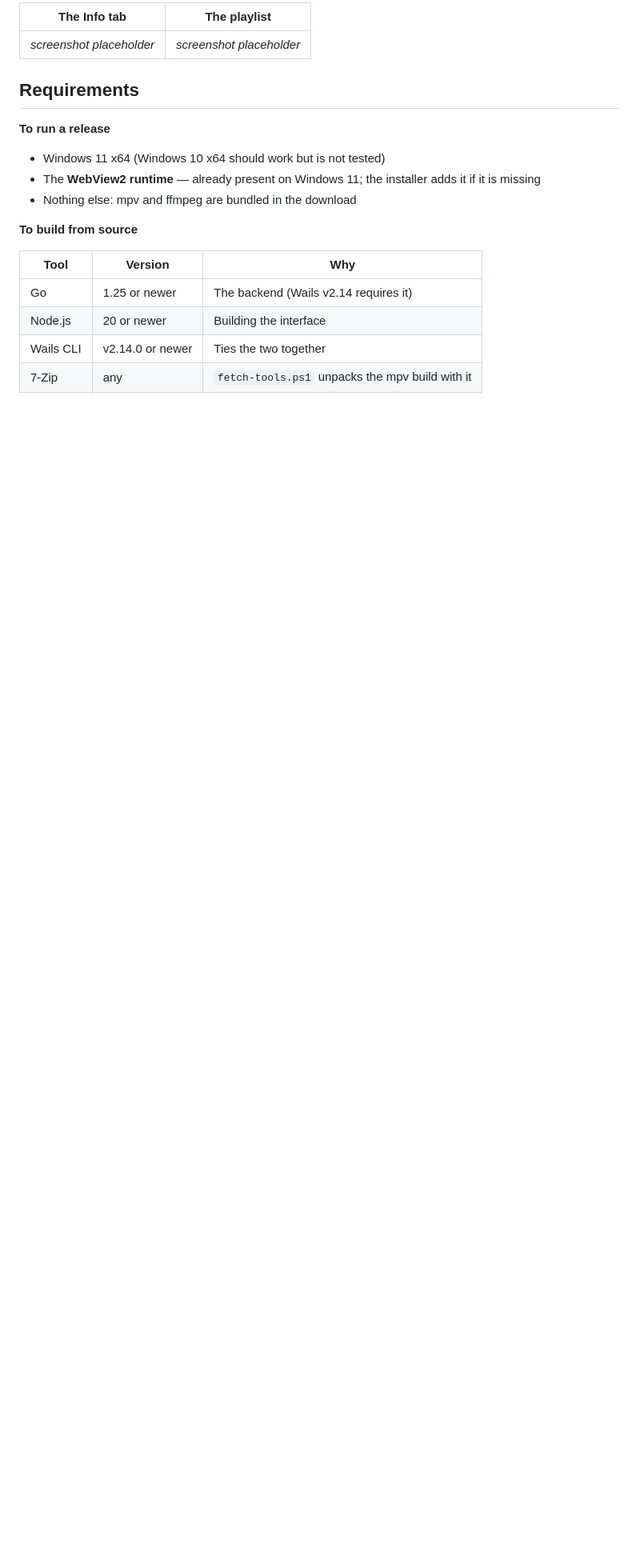
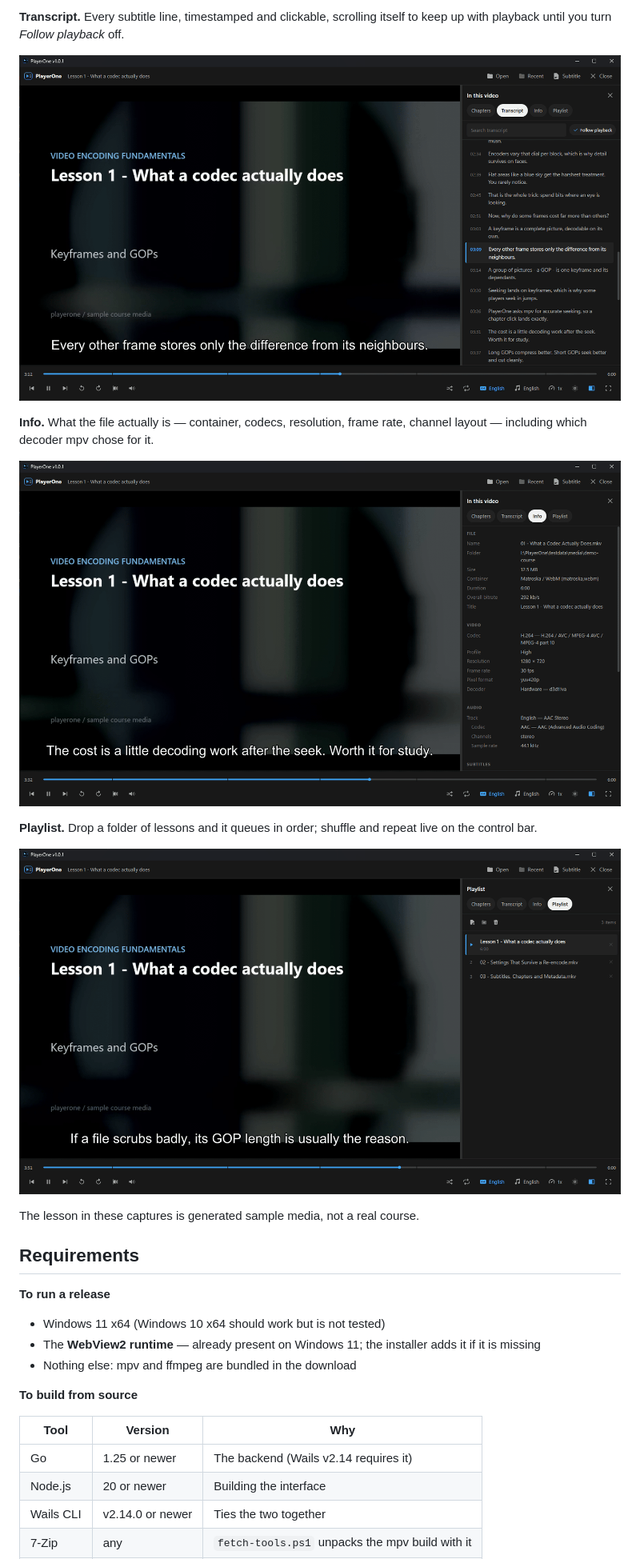
Before and after one commit to htsachakis/PlayerOne, a Markdown page: README.md, the part around one of its changes. Shown at 80% size. Rendered like a GitHub page; pictures changed too: docs/screenshots/info.png (added), docs/screenshots/playlist.png (added), docs/screenshots/transcript.png (added); blank space fills up the shorter version.

Commit message:
Replace the README screenshot placeholders with real captures
The four placeholders were never filled in. These are captures of the
running application: the chapter list, the transcript following playback,
the Info tab, and a queued folder of lessons.

The lesson on screen is sample media generated from the test-pattern clips
in testdata/media/course, which carry no chapters and no subtitles of their
own. Each was looped out to a realistic length, blurred into a backdrop with
a title and chapter slide drawn over it, and muxed with chapters and an
English subtitle track, so every panel has something real to show. The
originals are untouched, so the manual checklist item that wants a lesson
without chapters still holds.

Each capture is 1440px wide and palette-quantised: 932 KB for all four.

Co-Authored-By: Claude Opus 5 <noreply@anthropic.com>

```diff
--- a/README.md
+++ b/README.md
@@ -66,7 +65,20 @@ audio tracks, embedded subtitles, odd codecs — without you converting anything
 
-| The Info tab | The playlist |
-|---|---|
-| _screenshot placeholder_ | _screenshot placeholder_ |
+**Transcript.** Every subtitle line, timestamped and clickable, scrolling itself
+to keep up with playback until you turn *Follow playback* off.
+
+![The transcript following playback, the current line highlighted](docs/screenshots/transcript.png)
+
+**Info.** What the file actually is — container, codecs, resolution, frame rate,
+channel layout — including which decoder mpv chose for it.
+
+![The Info tab listing file, video and audio details](docs/screenshots/info.png)
+
+**Playlist.** Drop a folder of lessons and it queues in order; shuffle and
+repeat live on the control bar.
+
+![The playlist tab with three queued lessons](docs/screenshots/playlist.png)
+
+The lesson in these captures is generated sample media, not a real course.
 
 ## Requirements
 
```
Also changed, not shown: other parts of README.md (+3 -4 lines), docs/screenshots/chapters.png (added).
